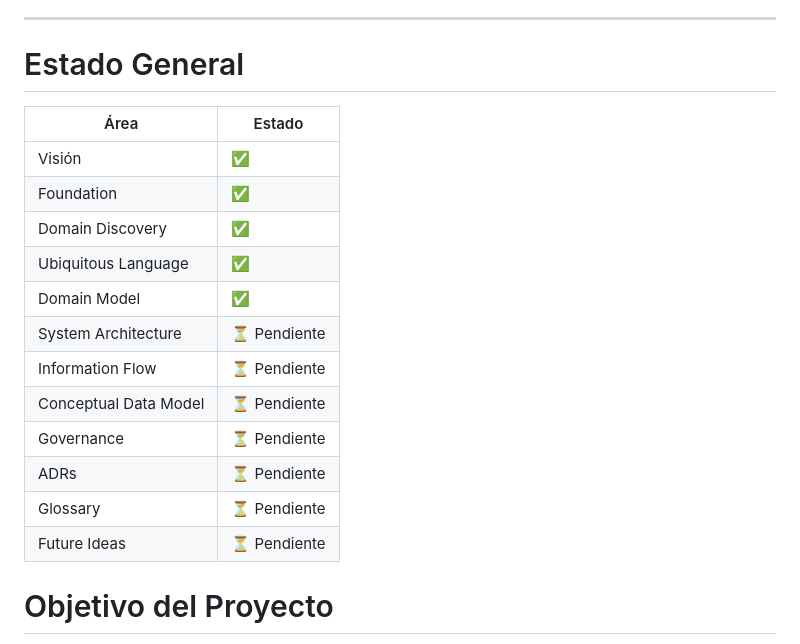
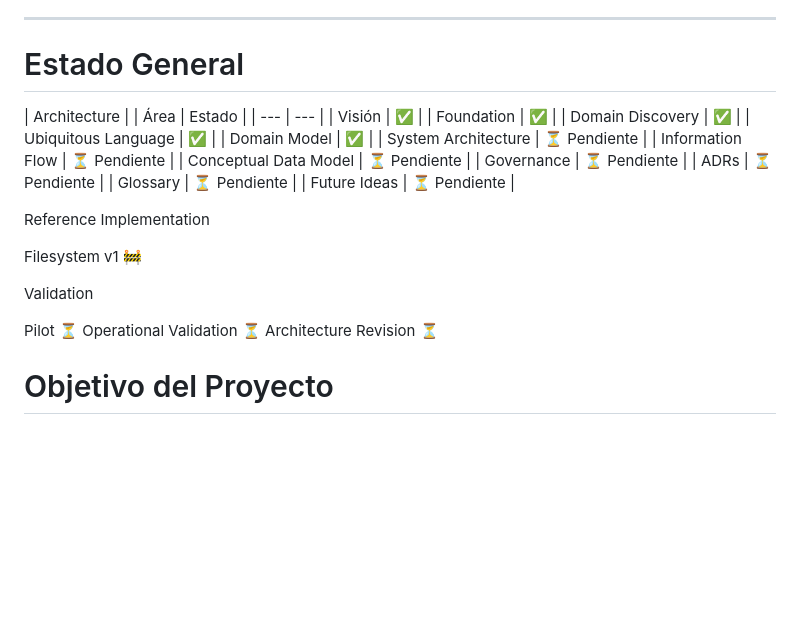
Before and after one commit to damiadev94/POS, a Markdown page: docs/00-project/POS-project-state.md, the part around the change. Rendered like a GitHub page; blank space fills up the shorter version.

```diff
--- a/docs/00-project/POS-project-state.md
+++ b/docs/00-project/POS-project-state.md
@@ -20,6 +20,7 @@
 
 # Estado General
 
+| Architecture |
 | Área | Estado |
 | --- | --- |
 | Visión | ✅ |
@@ -34,6 +35,17 @@
 | ADRs | ⏳ Pendiente |
 | Glossary | ⏳ Pendiente |
 | Future Ideas | ⏳ Pendiente |
+
+
+Reference Implementation
+
+Filesystem v1             🚧
+
+Validation
+
+Pilot                     ⏳
+Operational Validation    ⏳
+Architecture Revision     ⏳
 
 # Objetivo del Proyecto
 
```
Also changed, not shown: README.md (+23 -0 lines), docs/00-project/PROJECT_STATE.md (deleted).
